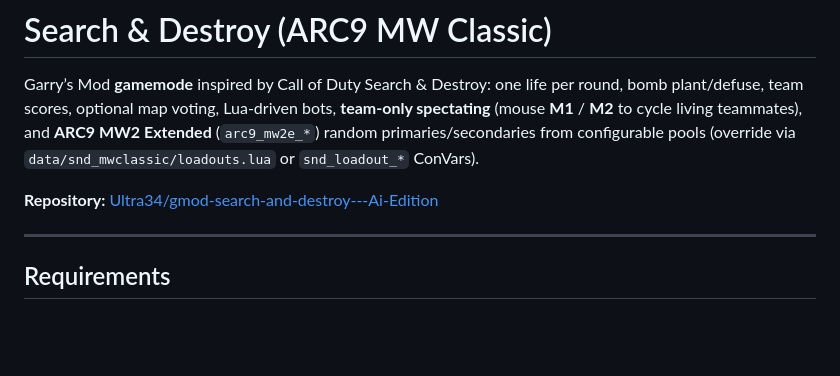
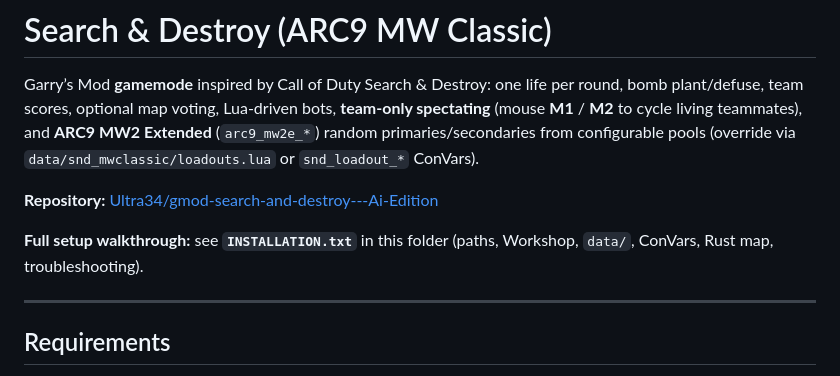
Before and after one commit to Ultra34/gmod-search-and-destroy---Ai-Edition, a Markdown page: README.md, the part around the change. GitHub-like rendering; blank space fills up the shorter version.

Commit message:
README: link to INSTALLATION.txt
Co-authored-by: Cursor <cursoragent@cursor.com>

```diff
--- a/README.md
+++ b/README.md
@@ -3,6 +3,8 @@
 Garry’s Mod **gamemode** inspired by Call of Duty Search & Destroy: one life per round, bomb plant/defuse, team scores, optional map voting, Lua-driven bots, **team-only spectating** (mouse **M1** / **M2** to cycle living teammates), and **ARC9 MW2 Extended** (`arc9_mw2e_*`) random primaries/secondaries from configurable pools (override via `data/snd_mwclassic/loadouts.lua` or `snd_loadout_*` ConVars).
 
 **Repository:** [Ultra34/gmod-search-and-destroy---Ai-Edition](https://github.com/Ultra34/gmod-search-and-destroy---Ai-Edition)
+
+**Full setup walkthrough:** see **`INSTALLATION.txt`** in this folder (paths, Workshop, `data/`, ConVars, Rust map, troubleshooting).
 
 ---
 
```
